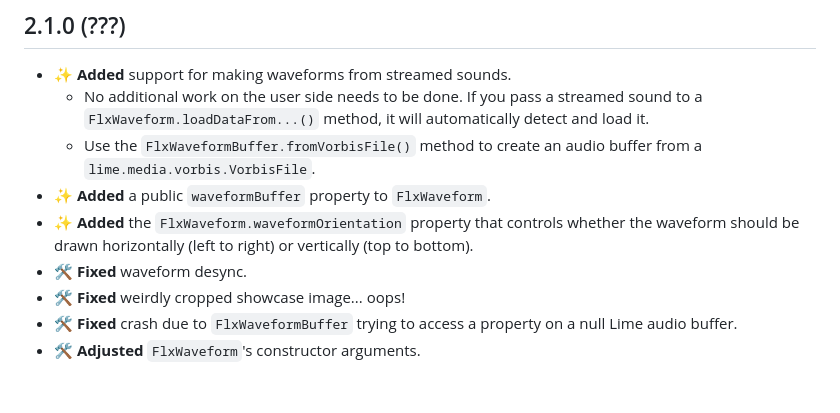
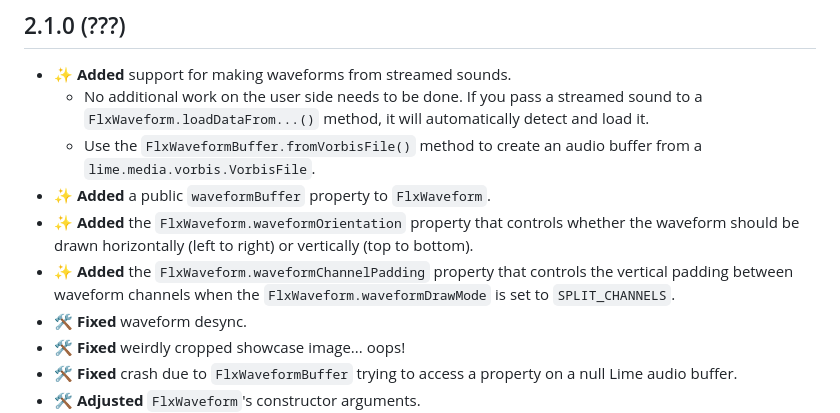
Before and after one commit to ACrazyTown/flixel-waveform, a Markdown page: CHANGELOG.md, the part around the change. GitHub-like rendering; blank space fills up the shorter version.

Commit message:
CHANGELOG: Add waveformChannelPadding

```diff
--- a/CHANGELOG.md
+++ b/CHANGELOG.md
@@ -12,6 +12,7 @@ Legend:
     - Use the `FlxWaveformBuffer.fromVorbisFile()` method to create an audio buffer from a `lime.media.vorbis.VorbisFile`.
 - ✨ **Added** a public `waveformBuffer` property to `FlxWaveform`.
 - ✨ **Added** the `FlxWaveform.waveformOrientation` property that controls whether the waveform should be drawn horizontally (left to right) or vertically (top to bottom).
+- ✨ **Added** the `FlxWaveform.waveformChannelPadding` property that controls the vertical padding between waveform channels when the `FlxWaveform.waveformDrawMode` is set to `SPLIT_CHANNELS`.
 - 🛠️ **Fixed** waveform desync.
 - 🛠️ **Fixed** weirdly cropped showcase image... oops!
 - 🛠️ **Fixed** crash due to `FlxWaveformBuffer` trying to access a property on a null Lime audio buffer.
```
